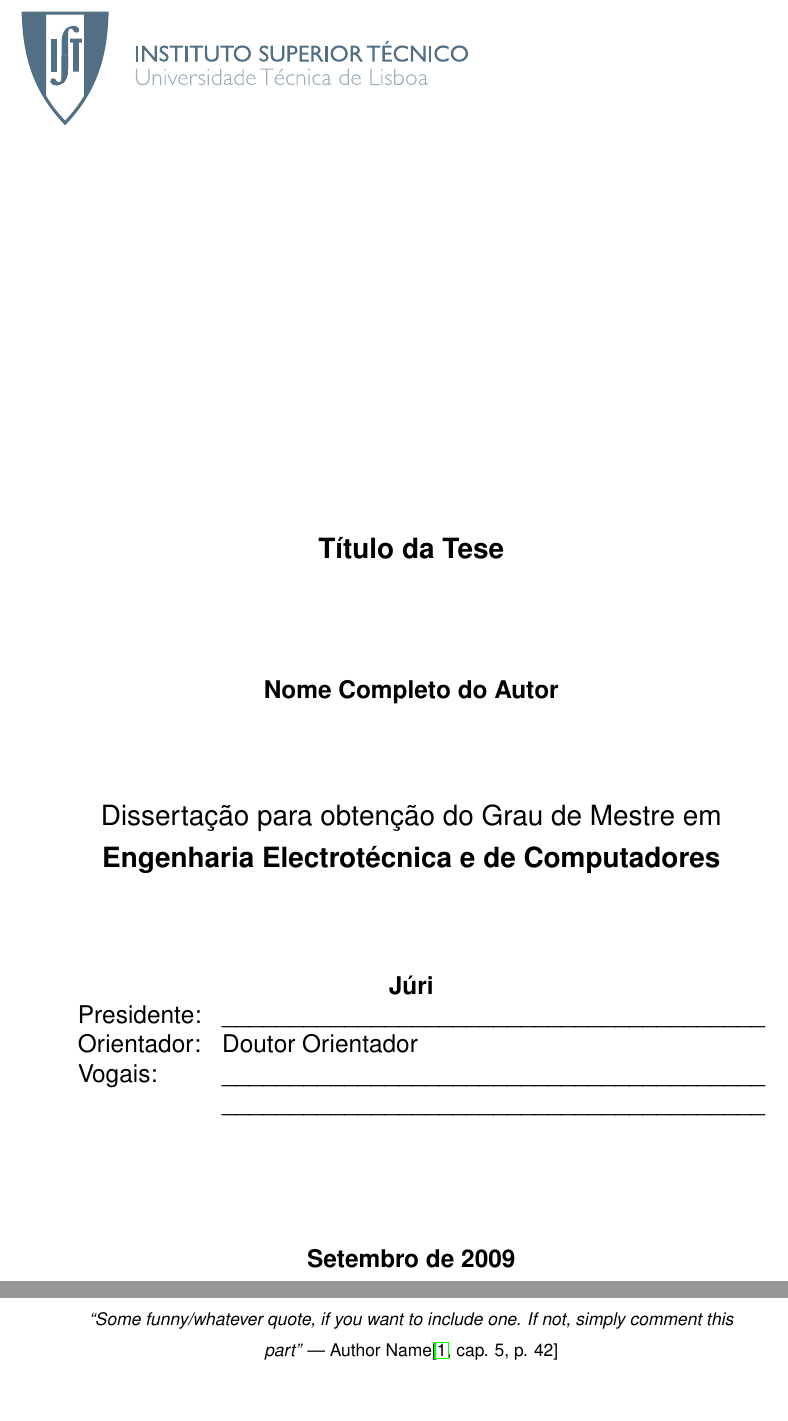
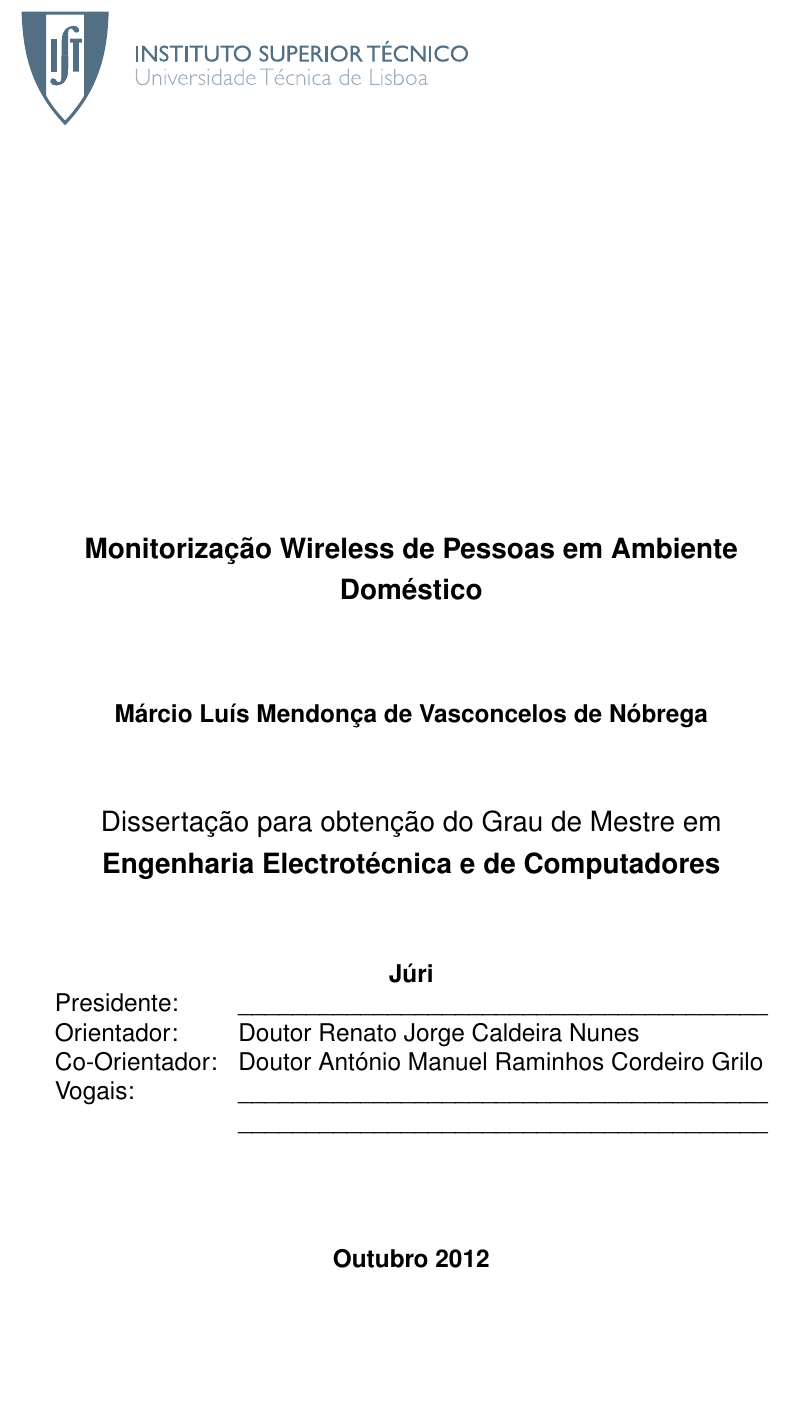
Before and after one commit to mnobrega/Tese, a LaTeX thesis (dissertacao.tex, which reads 1_capa-resumo-indice/1_capa.tex, 1_capa-resumo-indice/2_agradecimentos.tex, thesis.cls): two parts of pages 1 and 3 of 34 before the commit and part of page 1 of 34 after it, the two joined at a grey line, cut at the place of the change, the shorter picture padded with empty space. Compiled offline with pdfLaTeX; the source files are stored in an older character set and shown here as Unicode.

Commit message:
Added initial information. Added correction to the first page template in order to add the 2nd supervisor.

```diff
--- a/1_capa-resumo-indice/1_capa.tex
+++ b/1_capa-resumo-indice/1_capa.tex
@@ -14,21 +14,21 @@
 % \thesislogo{2.5cm}{6cm}{thesis_logo.eps}
 
 % Thesis title
-\title{Título da Tese}
+\title{Monitorização Wireless de Pessoas em Ambiente Doméstico}
 
 % Author and highest current degree (not the one you are applying to)
-\author{Nome Completo do Autor}
-\degree{Engenharia Electrot\'ecnica e de Computadores}
+\author{Márcio Luís Mendonça de Vasconcelos de Nóbrega}
+\degree{Engenharia Electrotécnica e de Computadores}
 % This is not on the new IST MSc stylesheet... however for PhD dissertations it will most likely be required
 % \otherdegree{Mestre}
 
 % The supervisor. Use the second command if required.
 % Always remember that 'Professor' should only be used for a supervisor with a Cathedra
-\supervisor{Doutor Orientador}
-%\othersupervisor{Doutor Jos\'e Palma}
+\supervisor{Doutor Renato Jorge Caldeira Nunes}
+\othersupervisor{Doutor António Manuel Raminhos Cordeiro Grilo}
 
 % Date of the dissertation
-\date{Setembro de 2009}
+\date{Outubro 2012}
 
 % Is this the final version? Place false when delivering the first part.
 % The juri members will not be printed in that case. Place true after the juri has accepted the thesis
--- a/1_capa-resumo-indice/2_agradecimentos.tex
+++ b/1_capa-resumo-indice/2_agradecimentos.tex
@@ -1,7 +1,7 @@
 \vspace*{.2\textheight}
 \begin{quote}
 	\begin{center}
-		\textit{``Some funny/whatever quote, if you want to include one. If not, simply comment this part''} --- Author Name\cite[cap. 5, p. 42]{citacao_anw}
+%		\textit{``Some funny/whatever quote, if you want to include one. If not, simply comment this part''} --- Author Name\cite[cap. 5, p. 42]{citacao_anw}
 
 		\vspace*{.05\textheight}
 
--- a/thesis.cls
+++ b/thesis.cls
@@ -5,11 +5,14 @@
 %%
 %% AUTHOR: Pedro Tomás
 %%
-%% Modified by José Rosa
+%% Modified by João Rosa
 %%		- solved juri always showing bug
 %%
+%% Modified by Márcio Nóbrega
+%%		- solved othersupervisor not showing bug
+%%		- enlarged the size of the tabular for the jury
 \NeedsTeXFormat{LaTeX2e}[1995/12/01]
-\ProvidesClass{thesis}[2007/07/27]
+\ProvidesClass{thesis}[2012/10/19]
 
 \typeout{}
 \typeout{--------------------------------------------------------------}
@@ -18,7 +21,7 @@
 \typeout{ +---+      Version 1.1, July 2007                            }
 \typeout{ +---+      Version 2.0, July 2007 (new IST stylesheet)       }
 \typeout{ +---+  for Instituto Superior Tecnico (IST),                 }
-\typeout{ +---+  Universidade Ténica de Lisboa                         }
+\typeout{ +---+  Universidade Técnica de Lisboa                        }
 \typeout{ * Modified from 'report.cls'                                 }
 \typeout{ * Created to write Dissertations                             }
 \typeout{ * Conforms with IST Master Degree format                     }
@@ -221,6 +224,10 @@
 	{Use the \protect\supervisor{} command in the preamble.}
 }
 
+%DEFINE COMMAND FOR: othersupervisor -> NAME OF THESIS SCIENTIFIC CO-SUPERVISOR
+\newcommand*{\othersupervisor}[1]{\th@StoreIn{\th@othersupervisor}{#1}}
+\newcommand*{\th@othersupervisor}{\relax} % command is optional
+
 % President of Juri
 \newcommand*{\presidentofjury}[1]{\th@StoreIn{\th@presidentofjury}{#1}}
 \newcommand*{\th@presidentofjury}{\relax} % command is optional
@@ -316,15 +323,16 @@
 			\centering
 			\begin{setfont}{14}
 			   \renewcommand{\arraystretch}{1.2}
-			   \begin{tabular}{r@{~}l l}
-				   \multicolumn{3}{c}{\bfseries\textbf{J\'uri}} \\
-				   \ifthenelse{\equal{\th@presidentofjury}{\relax}}{\relax}{& Presidente: & \th@presidentofjury \\}
-				   & Orientador: & \th@supervisor \\
-				   \ifthenelse{\equal{\th@vogalofjuryone}{\relax}}{\relax}{& Vogais: & \th@vogalofjuryone \\}
-				   \ifthenelse{\equal{\th@vogalofjurytwo}{\relax}}{\relax}{&         & \th@vogalofjurytwo \\}
-				   \ifthenelse{\equal{\th@vogalofjurythree}{\relax}}{\relax}{&       & \th@vogalofjurythree \\}
-				   \ifthenelse{\equal{\th@vogalofjuryfour}{\relax}}{\relax}{&        & \th@vogalofjuryfour \\}
-				   \ifthenelse{\equal{\th@vogalofjuryfive}{\relax}}{\relax}{&        & \th@vogalofjuryfive \\}
+			   \begin{tabular}{ll}
+				   \multicolumn{2}{c}{\bfseries\textbf{J\'uri}} \\
+				   \ifthenelse{\equal{\th@presidentofjury}{\relax}}{\relax}{Presidente: & \th@presidentofjury \\}
+				   Orientador: & \th@supervisor \\
+				   \ifthenelse{\equal{\th@othersupervisor}{\relax}}{\relax}{Co-Orientador: & \th@othersupervisor \\}
+				   \ifthenelse{\equal{\th@vogalofjuryone}{\relax}}{\relax}{Vogais: & \th@vogalofjuryone \\}
+				   \ifthenelse{\equal{\th@vogalofjurytwo}{\relax}}{\relax}{& \th@vogalofjurytwo \\}
+				   \ifthenelse{\equal{\th@vogalofjurythree}{\relax}}{\relax}{& \th@vogalofjurythree \\}
+				   \ifthenelse{\equal{\th@vogalofjuryfour}{\relax}}{\relax}{& \th@vogalofjuryfour \\}
+				   \ifthenelse{\equal{\th@vogalofjuryfive}{\relax}}{\relax}{& \th@vogalofjuryfive \\}
 			   \end{tabular}
 			\end{setfont}
 			\\
```
Also changed, not shown: dissertacao.pdf, 1_capa-resumo-indice/1_capa.tex (9 more changed lines), 1 other file.
